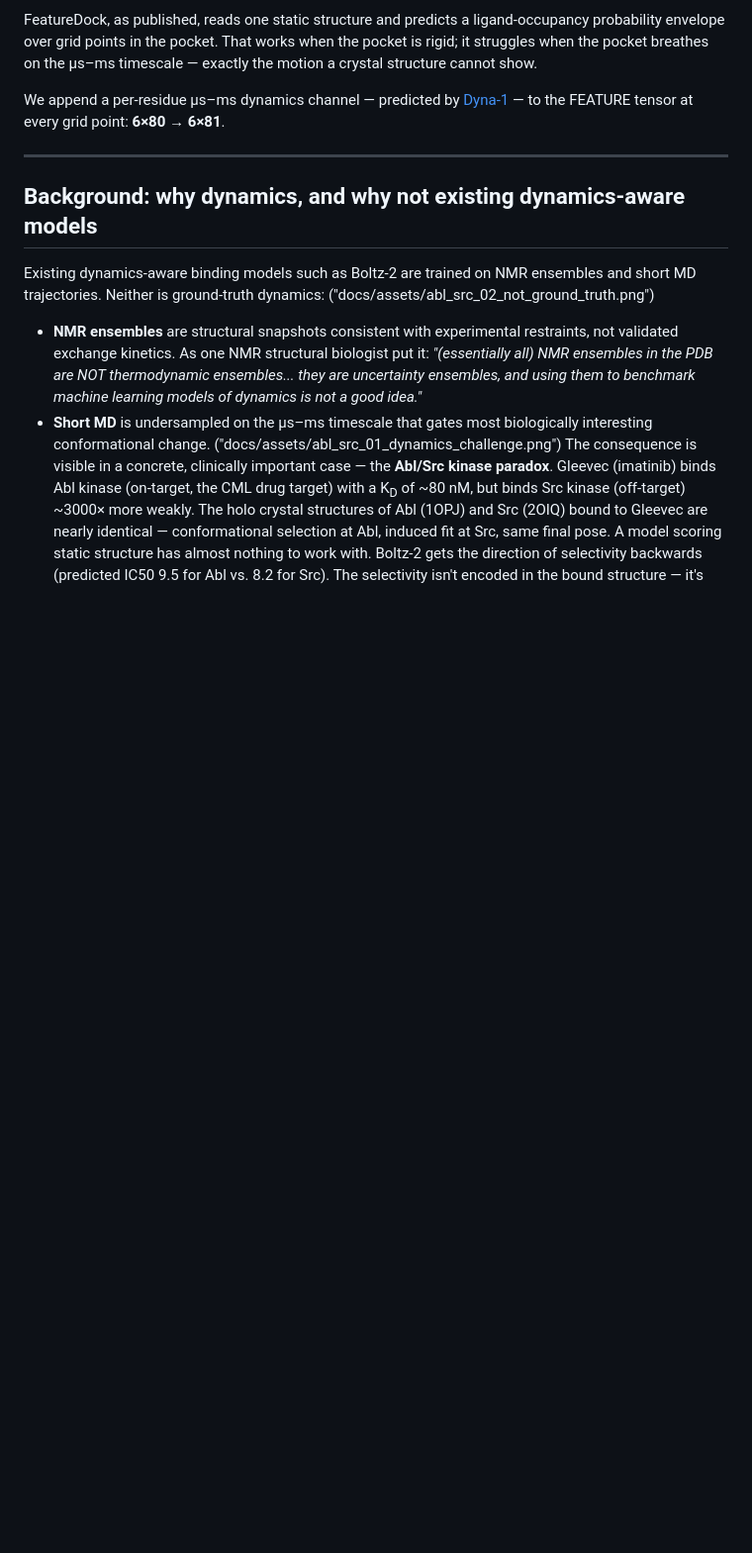
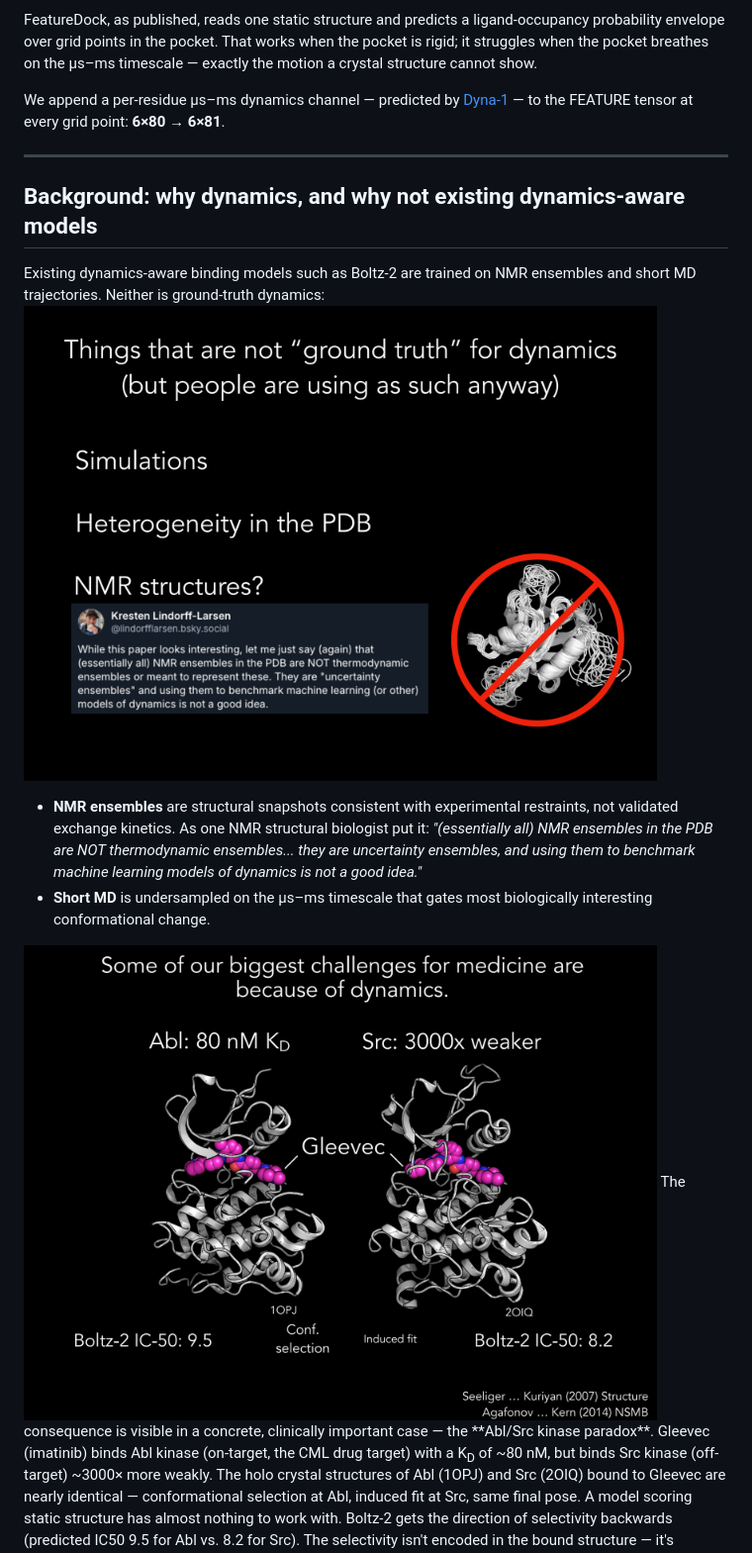
Before and after one commit to Andresl3/dynamics-aware-featuredock, a Markdown page: README.md, the part around one of its changes. Shown at 99% size. Rendered like a GitHub page; blank space fills up the shorter version.

Commit message:
updating README and adding slides

```diff
--- a/README.md
+++ b/README.md
@@ -19,9 +19,9 @@ We append a per-residue µs–ms dynamics channel — predicted by [Dyna-1](http
 ## Background: why dynamics, and why not existing dynamics-aware models
 
 Existing dynamics-aware binding models such as Boltz-2 are trained on NMR ensembles and short MD trajectories. Neither is ground-truth dynamics:
-("docs/assets/abl_src_02_not_ground_truth.png")
+<img src="docs/assets/abl_src_02_not_ground_truth.png" width="640"/>
 - **NMR ensembles** are structural snapshots consistent with experimental restraints, not validated exchange kinetics. As one NMR structural biologist put it: *"(essentially all) NMR ensembles in the PDB are NOT thermodynamic ensembles... they are uncertainty ensembles, and using them to benchmark machine learning models of dynamics is not a good idea."*
 - **Short MD** is undersampled on the µs–ms timescale that gates most biologically interesting conformational change.
-("docs/assets/abl_src_01_dynamics_challenge.png")
+<img src="docs/assets/abl_src_01_dynamics_challenge.png" width="640"/>
 The consequence is visible in a concrete, clinically important case — the **Abl/Src kinase paradox**. Gleevec (imatinib) binds Abl kinase (on-target, the CML drug target) with a K<sub>D</sub> of ~80 nM, but binds Src kinase (off-target) ~3000× more weakly. The holo crystal structures of Abl (1OPJ) and Src (2OIQ) bound to Gleevec are nearly identical — conformational selection at Abl, induced fit at Src, same final pose. A model scoring static structure has almost nothing to work with. Boltz-2 gets the direction of selectivity backwards (predicted IC50 9.5 for Abl vs. 8.2 for Src). The selectivity isn't encoded in the bound structure — it's encoded in how the *apo* protein moves before the drug ever binds.
 
```
Also changed, not shown: other parts of README.md (+1 -1 lines).
